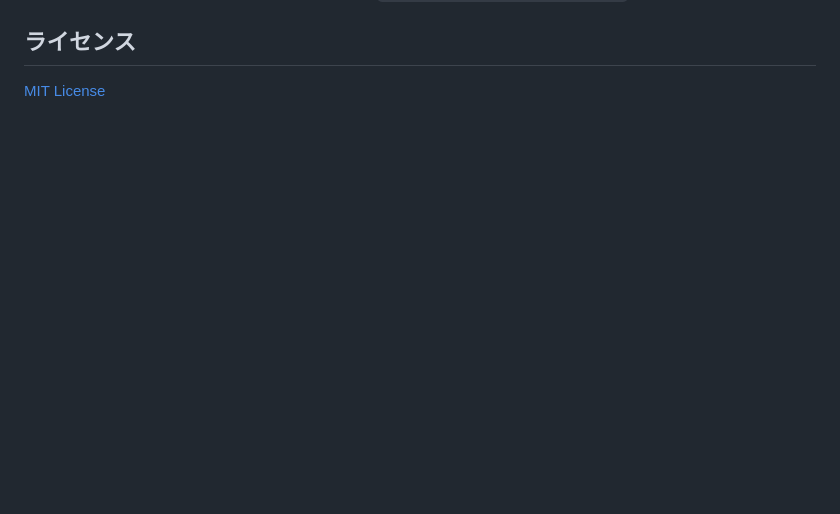
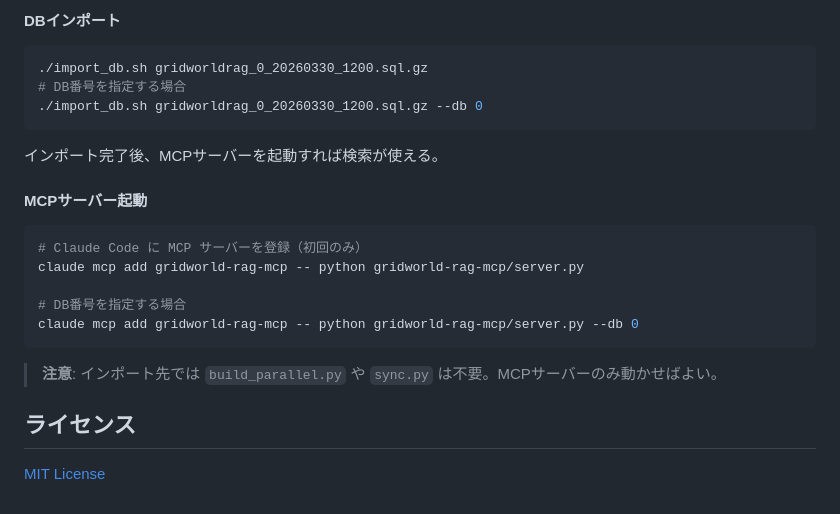
Before and after one commit to GridWorldOrganization/GridWorldRAG, a Markdown page: README.md, the part around one of its changes. Drawn GitHub-style; blank space fills up the shorter version.

````diff
--- a/README.md
+++ b/README.md
@@ -223,3 +277,25 @@ Homebrew (ARM) でインストールした場合、通常は `/opt/homebrew/var/
+#### DBインポート
+
+```bash
+./import_db.sh gridworldrag_0_20260330_1200.sql.gz
+# DB番号を指定する場合
+./import_db.sh gridworldrag_0_20260330_1200.sql.gz --db 0
+```
+
+インポート完了後、MCPサーバーを起動すれば検索が使える。
+
+#### MCPサーバー起動
+
+```bash
+# Claude Code に MCP サーバーを登録（初回のみ）
+claude mcp add gridworld-rag-mcp -- python gridworld-rag-mcp/server.py
+
+# DB番号を指定する場合
+claude mcp add gridworld-rag-mcp -- python gridworld-rag-mcp/server.py --db 0
+```
+
+> **注意**: インポート先では `build_parallel.py` や `sync.py` は不要。MCPサーバーのみ動かせばよい。
+
 ## ライセンス
 
 [MIT License](LICENSE)
````
Also changed, not shown: other parts of README.md (+54 -0 lines).
